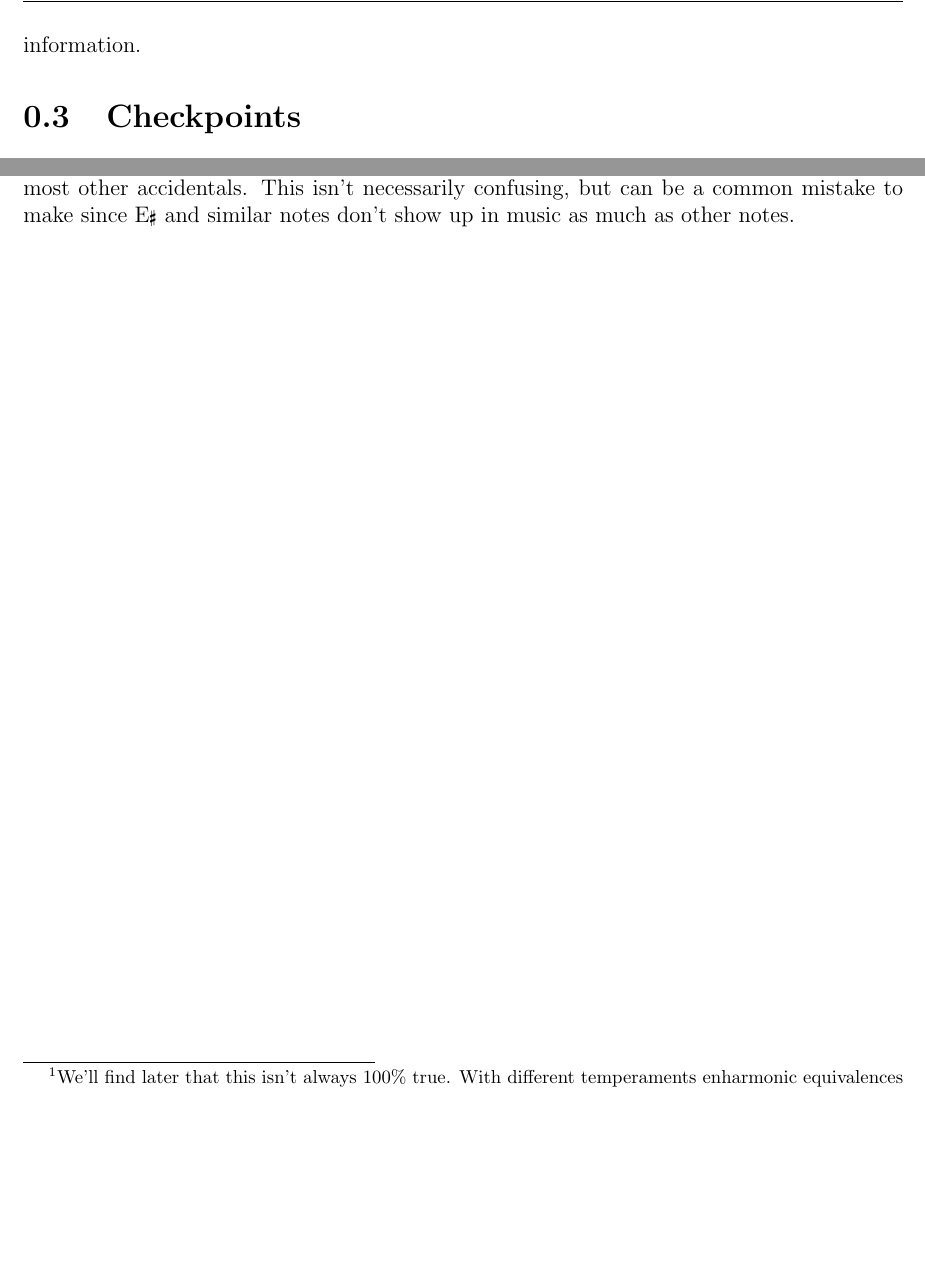
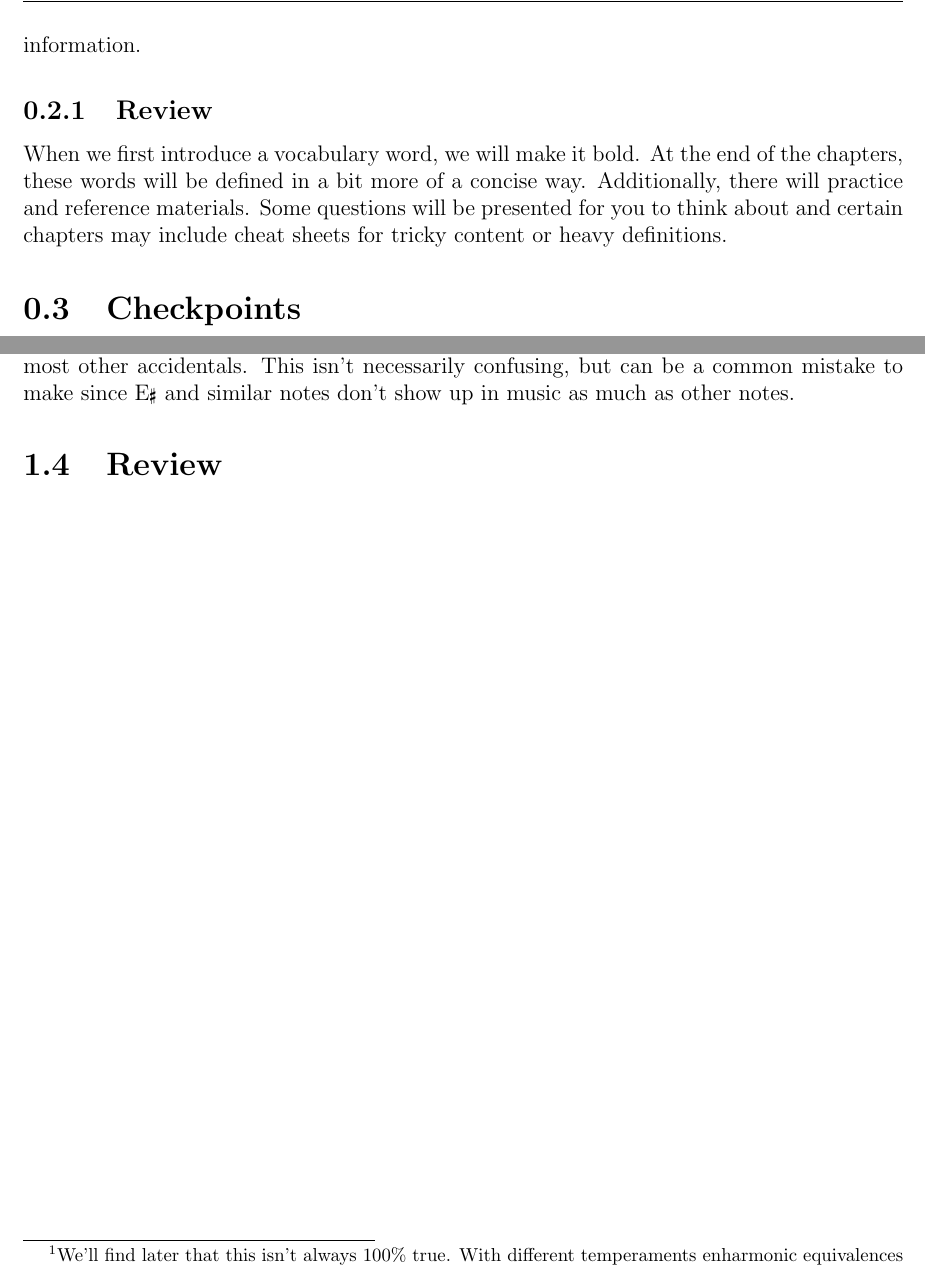
Before and after one commit to peterhieuvu/AppliedOpenMusicTheory, a LaTeX book (OpenAppliedMusicTheory.tex, which reads chapters/chapter0.tex, chapters/chapter1.tex): two parts of pages 13 and 17 of 24 before the commit and two parts of pages 13 and 18 of 25 after it, joined at a grey line, cut so that both start at the same text, the shorter picture padded with empty space. Compiled offline with pdfLaTeX.

Commit message:
introduce review sections

```diff
--- a/chapters/chapter0.tex
+++ b/chapters/chapter0.tex
@@ -14,6 +14,9 @@
 
     \section{Structure}\label{ch0:structure}
     The structure is not set in stone yet, but for now, we will go with a basic chapter structure. This is a template which will help with familiarity, but may not always be followed. In general, we will start with an example. These examples will probably be curious little things that you might have seen before, but the idea is that it gets you thinking. After the example is shown, we will hopefully walk you through what it means and lead into the explanation of the topic at hand. At the end of the chapter, there will be some questions or supplementary material to think about or look at. When this book is further along, there will be more information. %TODO: check this, preface?
+
+    \subsection{Review}
+    When we first introduce a vocabulary word, we will make it bold. At the end of the chapters, these words will be defined in a bit more of a concise way. Additionally, there will practice and reference materials. Some questions will be presented for you to think about and certain chapters may include cheat sheets for tricky content or heavy definitions.
 
     \section{Checkpoints}\label{ch0:checkpoints}
     Checkpoints will look like this:
--- a/chapters/chapter1.tex
+++ b/chapters/chapter1.tex
@@ -75,4 +75,7 @@
 
         One thing to note, however, is the adjacent white keys. E and F are two white keys that are directly next to each other. That means that E\sh does not actually land on a black key like most other accidentals. This isn't necessarily confusing, but can be a common mistake to make since E\sh\ and similar notes don't show up in music as much as other notes.
 
+    \section{Review}
+
+
 \end{document}
```
Also changed, not shown: 1 other file.
